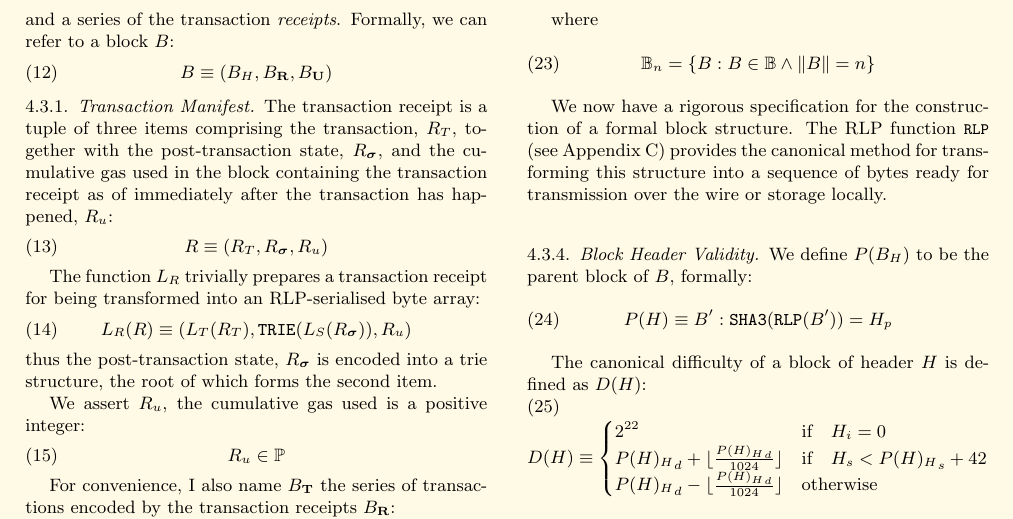
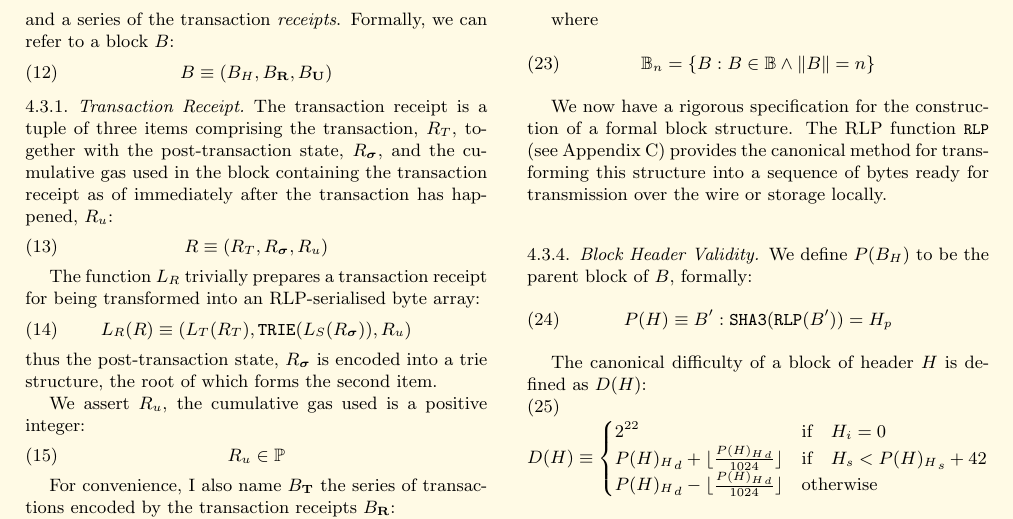
Before and after one commit to ethereum/yellowpaper, a LaTeX paper (Paper.tex): part of page 5 of 25, cut so that both start at the same text. Compiled offline with pdfLaTeX.

Commit message:
manifest -> receipt

```diff
--- a/Paper.tex
+++ b/Paper.tex
@@ -282,7 +282,7 @@ The other two components in the block are simply a list of uncle block headers (
 B \equiv (B_H, B_\mathbf{R}, B_\mathbf{U})
 \end{equation}
 
-\subsubsection{Transaction Manifest}
+\subsubsection{Transaction Receipt}
 
 The transaction receipt is a tuple of three items comprising the transaction, $R_T$, together with the post-transaction state, $R_{\boldsymbol{\sigma}}$, and the cumulative gas used in the block containing the transaction receipt as of immediately after the transaction has happened, $R_u$:
 \begin{equation}
```
